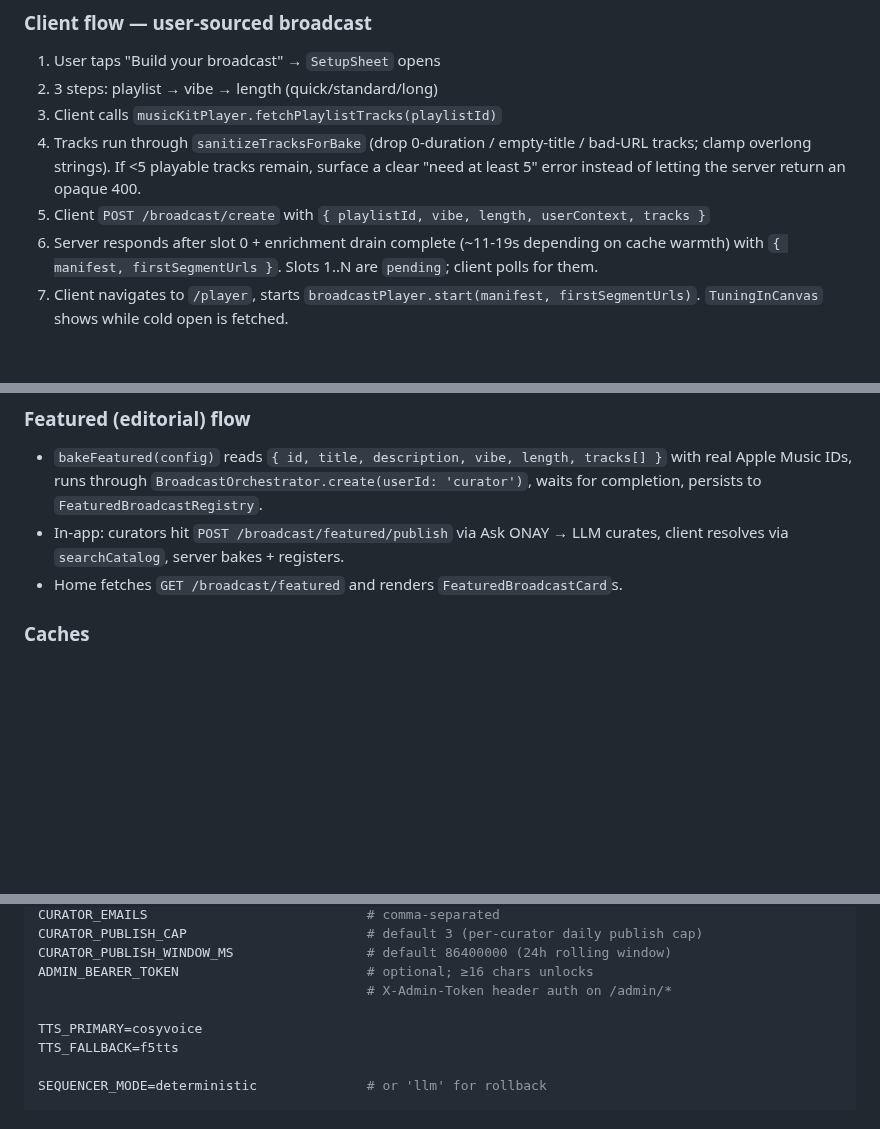
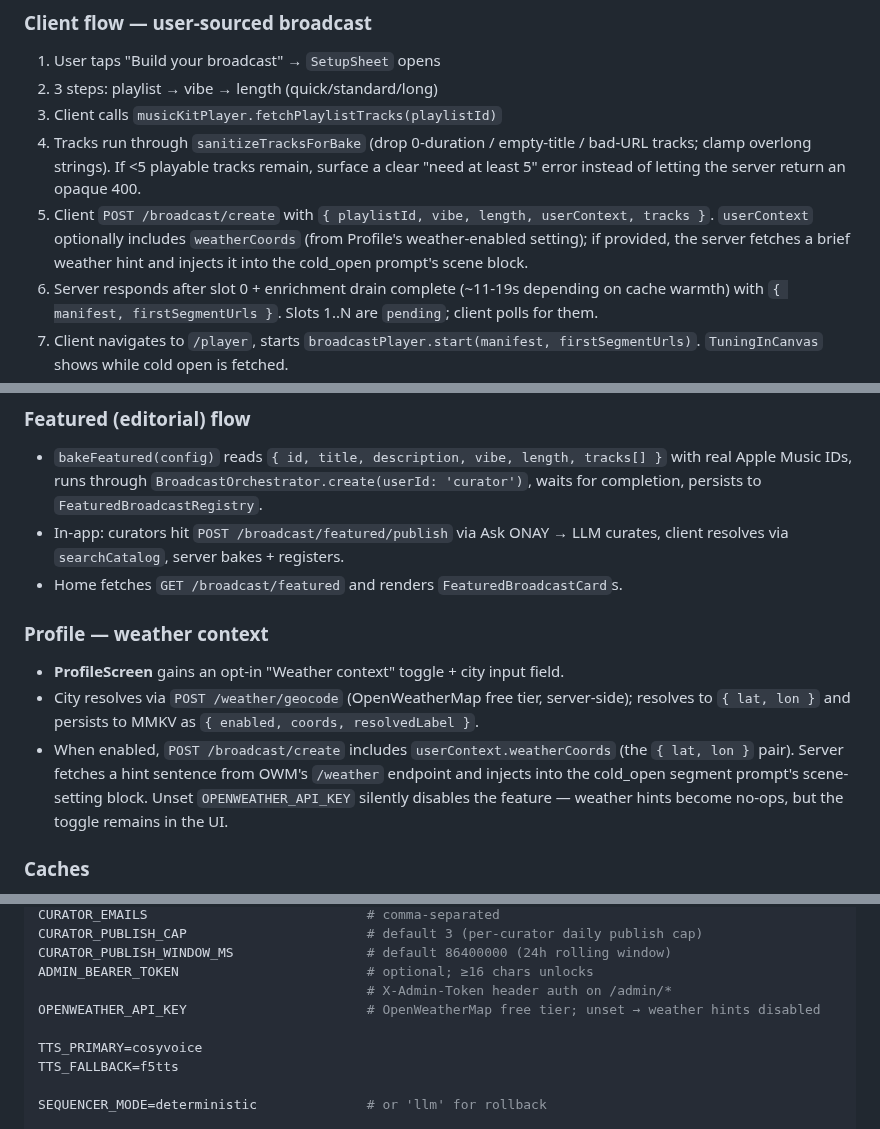
Before and after one commit to bworthy89/cleo, a Markdown page: CLAUDE.md, 3 parts joined by grey strips. Rendered like a GitHub page; blank space fills up the shorter version.

Commit message:
docs: document OPENWEATHER_API_KEY + first-listen weather section
Adds the new env var to the server/.env reference (unset is fine —
weather hints become silent no-ops). Briefly notes the new Profile
section + its data flow through to the cold_open prompt.

Co-Authored-By: Claude Opus 4.7 (1M context) <noreply@anthropic.com>

```diff
--- a/CLAUDE.md
+++ b/CLAUDE.md
@@ -216,7 +216,10 @@ styles — everything flows from tokens. Rule still stands: components use `AM`
 4. Tracks run through `sanitizeTracksForBake` (drop 0-duration / empty-title / bad-URL
    tracks; clamp overlong strings). If <5 playable tracks remain, surface a clear
    "need at least 5" error instead of letting the server return an opaque 400.
-5. Client `POST /broadcast/create` with `{ playlistId, vibe, length, userContext, tracks }`
+5. Client `POST /broadcast/create` with `{ playlistId, vibe, length, userContext, tracks }`.
+   `userContext` optionally includes `weatherCoords` (from Profile's weather-enabled setting);
+   if provided, the server fetches a brief weather hint and injects it into the cold_open
+   prompt's scene block.
 6. Server responds after slot 0 + enrichment drain complete (~11-19s depending on
    cache warmth) with `{ manifest, firstSegmentUrls }`. Slots 1..N are `pending`;
    client polls for them.
@@ -289,6 +292,15 @@ fires at meanDistance > 0.7.
 - In-app: curators hit `POST /broadcast/featured/publish` via Ask ONAY → LLM curates,
   client resolves via `searchCatalog`, server bakes + registers.
 - Home fetches `GET /broadcast/featured` and renders `FeaturedBroadcastCard`s.
+
+### Profile — weather context
+- **ProfileScreen** gains an opt-in "Weather context" toggle + city input field.
+- City resolves via `POST /weather/geocode` (OpenWeatherMap free tier, server-side); resolves
+  to `{ lat, lon }` and persists to MMKV as `{ enabled, coords, resolvedLabel }`.
+- When enabled, `POST /broadcast/create` includes `userContext.weatherCoords` (the `{ lat, lon }`
+  pair). Server fetches a hint sentence from OWM's `/weather` endpoint and injects into
+  the cold_open segment prompt's scene-setting block. Unset `OPENWEATHER_API_KEY` silently
+  disables the feature — weather hints become no-ops, but the toggle remains in the UI.
 
 ### Caches
 - `server/.broadcast-cache/broadcast/<id>/segment/<slot>/v<v>.mp3` — indefinite, gitignored.
@@ -367,6 +379,7 @@ CURATOR_PUBLISH_CAP                       # default 3 (per-curator daily publish
 CURATOR_PUBLISH_WINDOW_MS                 # default 86400000 (24h rolling window)
 ADMIN_BEARER_TOKEN                        # optional; ≥16 chars unlocks
                                           # X-Admin-Token header auth on /admin/*
+OPENWEATHER_API_KEY                       # OpenWeatherMap free tier; unset → weather hints disabled
 
 TTS_PRIMARY=cosyvoice
 TTS_FALLBACK=f5tts
```
